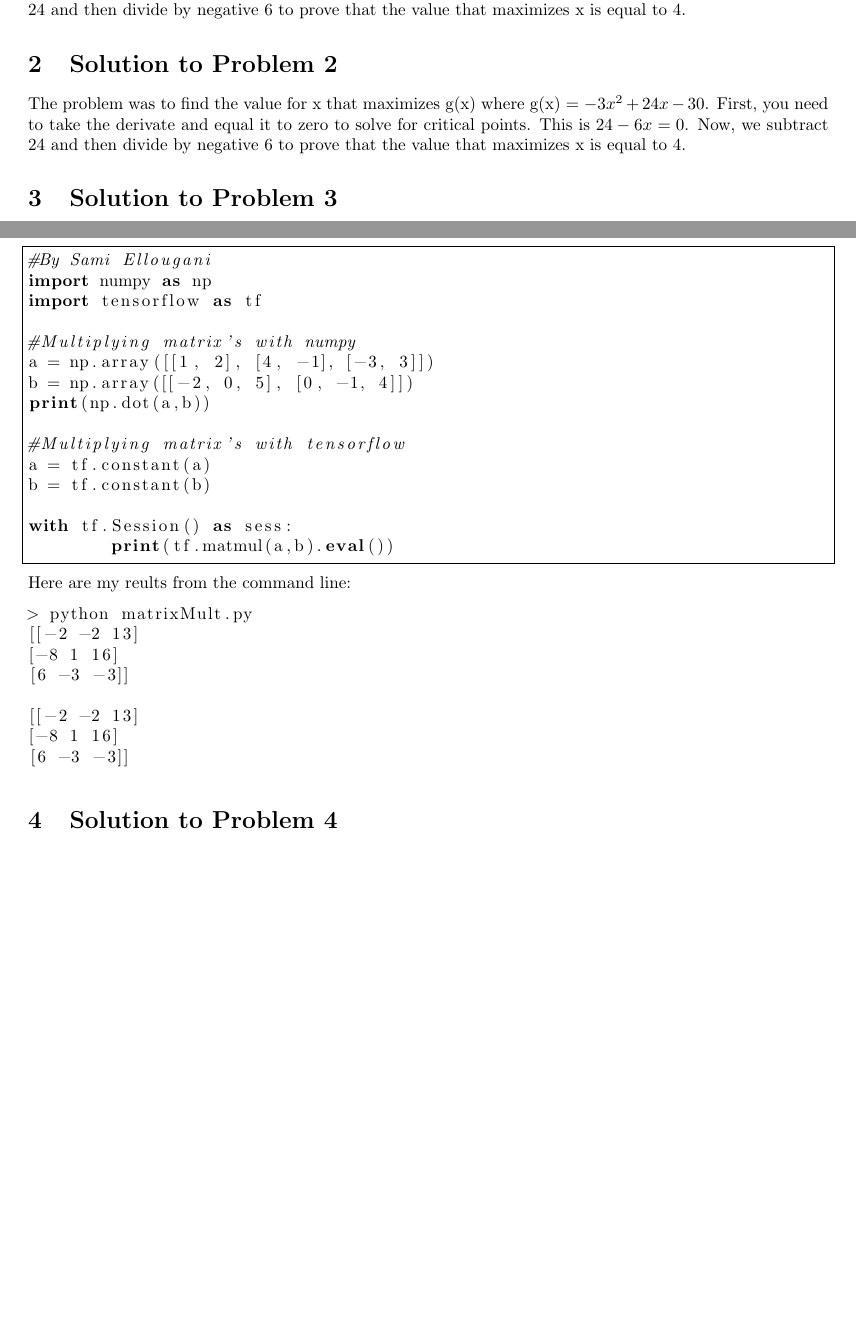
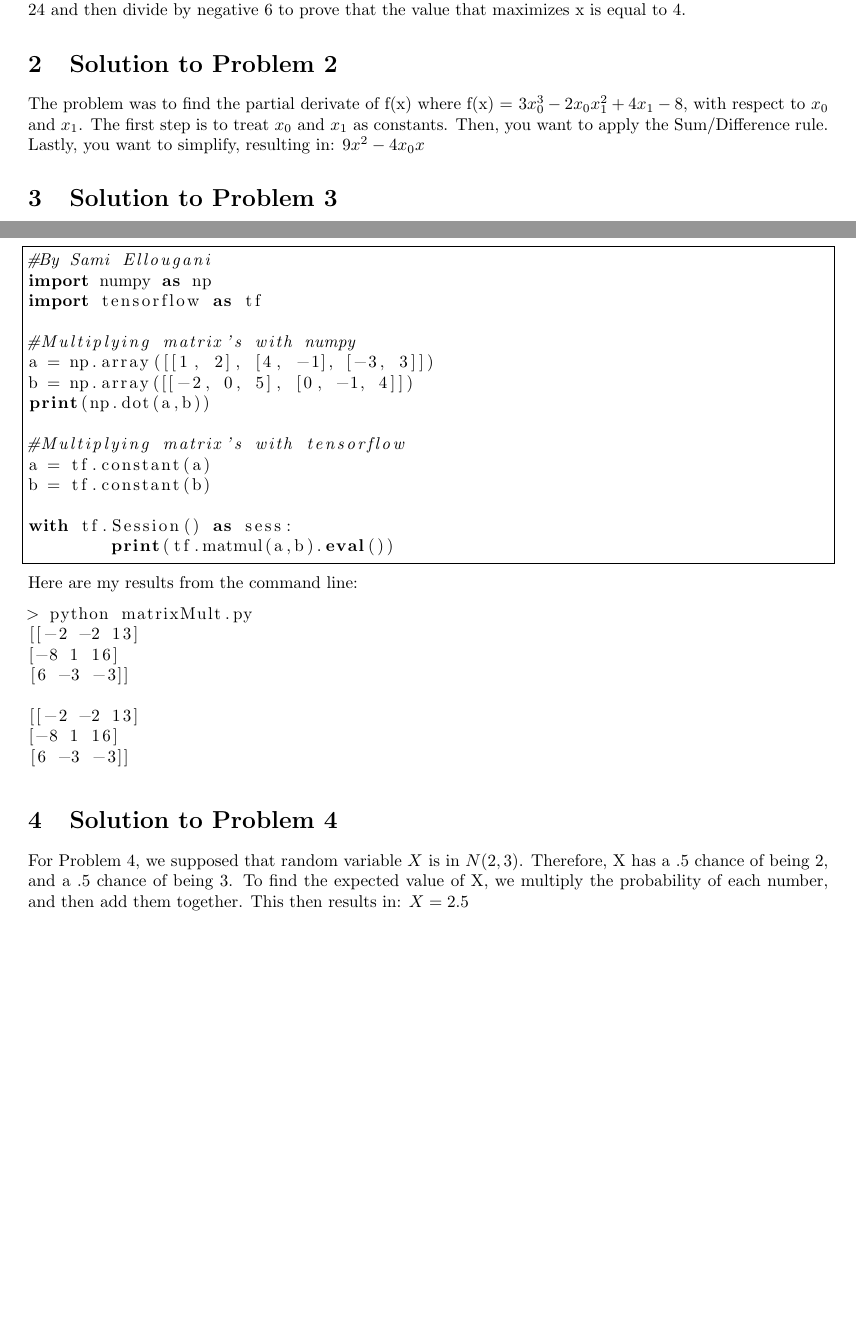
Before and after one commit to sami10015/ST_tensorflow_ellougani, a LaTeX document (ellougani-00/hw.tex): two parts of pages 1 and 2 of 2, joined at a grey line, cut so that both start at the same text, the shorter picture padded with empty space. Compiled offline with pdfLaTeX.

Commit message:
Finished homework 00

```diff
--- a/ellougani-00/hw.tex
+++ b/ellougani-00/hw.tex
@@ -22,9 +22,9 @@ take the derivate and equal it to zero to solve for critical points. This is $24
 6 to prove that the value that maximizes x is equal to 4.
 
 \section{Solution to Problem 2}
-The problem was to find the value for x that maximizes g(x) where g(x) = $-3x^2 + 24x - 30$. First, you need to
-take the derivate and equal it to zero to solve for critical points. This is $24-6x = 0$. Now, we subtract 24 and then divide by negative
-6 to prove that the value that maximizes x is equal to 4.
+The problem was to find the partial derivate of f(x) where f(x) = $3x_0^3 - 2x_0x_1^2 + 4x_1 - 8$, with respect to $x_0$ and $x_1$. The first step
+is to treat $x_0$ and $x_1$ as constants. Then, you want to apply the Sum/Difference rule. Lastly, you want to simplify, resulting in:
+$9x^2-4x_0x$
 
 \section{Solution to Problem 3}
 \subsection{}
@@ -70,7 +70,7 @@ b = tf.constant(b)
 with tf.Session() as sess:
 	print(tf.matmul(a,b).eval())
 \end{lstlisting}
-Here are my reults from the command line:
+Here are my results from the command line:
 
 \begin{lstlisting}
 > python matrixMult.py
@@ -84,6 +84,8 @@ Here are my reults from the command line:
 \end{lstlisting}
 
 \section{Solution to Problem 4}
-
+For Problem 4, we supposed that random variable $X$ is in $N(2,3)$. Therefore, X has a .5 chance of being 2, and a .5 chance of being 3.
+To find the expected value of X, we multiply the probability of each number, and then add them together. This then results in:
+$X = 2.5$
 
 \end{document}
```
Also changed, not shown: ellougani-00/hw.pdf, 1 other file.
